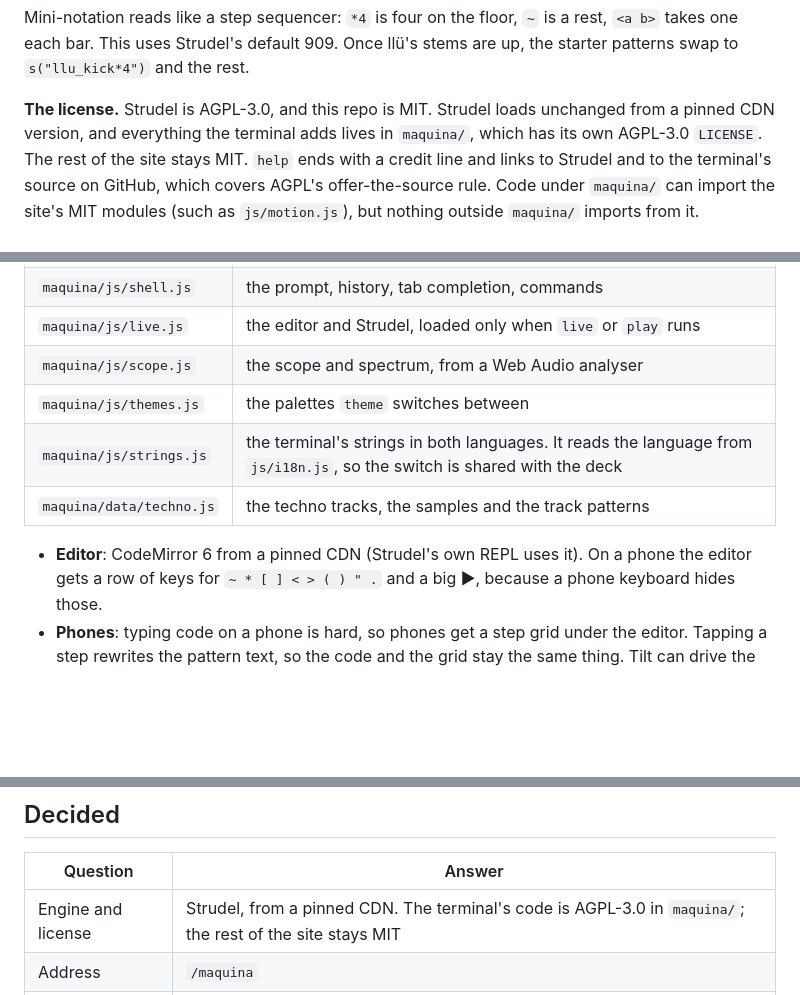
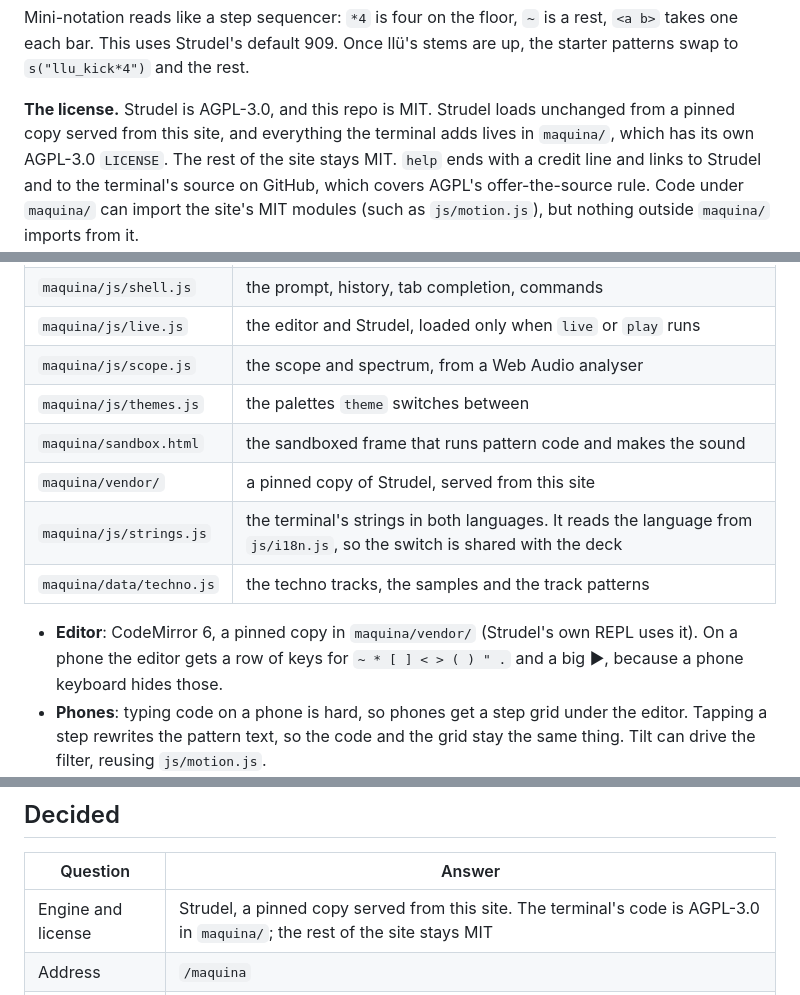
Before and after one commit to ztfo/7thst.music, a Markdown page: TERMINAL.md, 3 parts joined by grey strips. GitHub-like rendering; blank space fills up the shorter version.

```diff
--- a/TERMINAL.md
+++ b/TERMINAL.md
@@ -77,7 +77,7 @@ Mini-notation reads like a step sequencer: `*4` is four on the floor, `~` is a r
 the starter patterns swap to `s("llu_kick*4")` and the rest.
 
 **The license.** Strudel is AGPL-3.0, and this repo is MIT. Strudel loads unchanged from
-a pinned CDN version, and everything the terminal adds lives in `maquina/`, which has its
+a pinned copy served from this site, and everything the terminal adds lives in `maquina/`, which has its
 own AGPL-3.0 `LICENSE`. The rest of the site stays MIT. `help` ends with a credit line and
 links to Strudel and to the terminal's source on GitHub, which covers AGPL's
 offer-the-source rule. Code under `maquina/` can import the site's MIT modules (such as
@@ -137,10 +137,12 @@ site's language.
 | `maquina/js/live.js` | the editor and Strudel, loaded only when `live` or `play` runs |
 | `maquina/js/scope.js` | the scope and spectrum, from a Web Audio analyser |
 | `maquina/js/themes.js` | the palettes `theme` switches between |
+| `maquina/sandbox.html` | the sandboxed frame that runs pattern code and makes the sound |
+| `maquina/vendor/` | a pinned copy of Strudel, served from this site |
 | `maquina/js/strings.js` | the terminal's strings in both languages. It reads the language from `js/i18n.js`, so the switch is shared with the deck |
 | `maquina/data/techno.js` | the techno tracks, the samples and the track patterns |
 
-- **Editor**: CodeMirror 6 from a pinned CDN (Strudel's own REPL uses it). On a phone the
+- **Editor**: CodeMirror 6, a pinned copy in `maquina/vendor/` (Strudel's own REPL uses it). On a phone the
   editor gets a row of keys for `~ * [ ] < > ( ) " .` and a big ▶, because a phone
   keyboard hides those.
 - **Phones**: typing code on a phone is hard, so phones get a step grid under the editor.
@@ -228,7 +299,7 @@ Each phase can ship on its own. Phase 1 is worth having even if the rest never h
 
 | Question | Answer |
 | --- | --- |
-| Engine and license | Strudel, from a pinned CDN. The terminal's code is AGPL-3.0 in `maquina/`; the rest of the site stays MIT |
+| Engine and license | Strudel, a pinned copy served from this site. The terminal's code is AGPL-3.0 in `maquina/`; the rest of the site stays MIT |
 | Address | `/maquina` |
 | Name and artist | La Máquina, by llü |
 | Look | Close to Hyper: a clean, modern terminal window with tabs and split panes, not a retro CRT |
```
Also changed, not shown: other parts of TERMINAL.md (+69 -0 lines).
